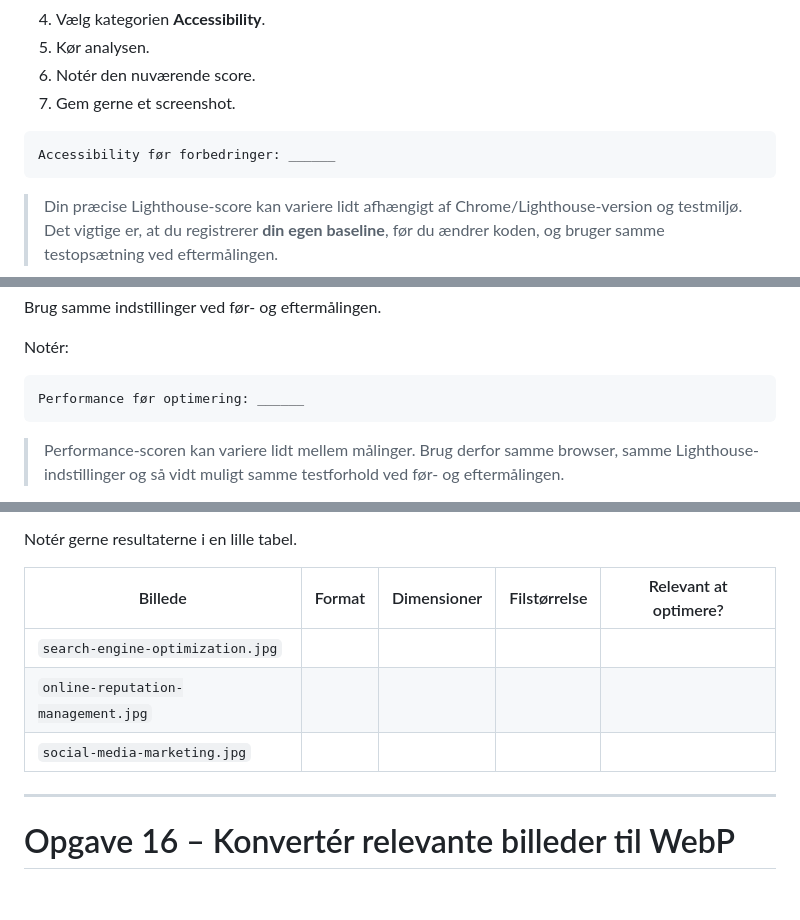
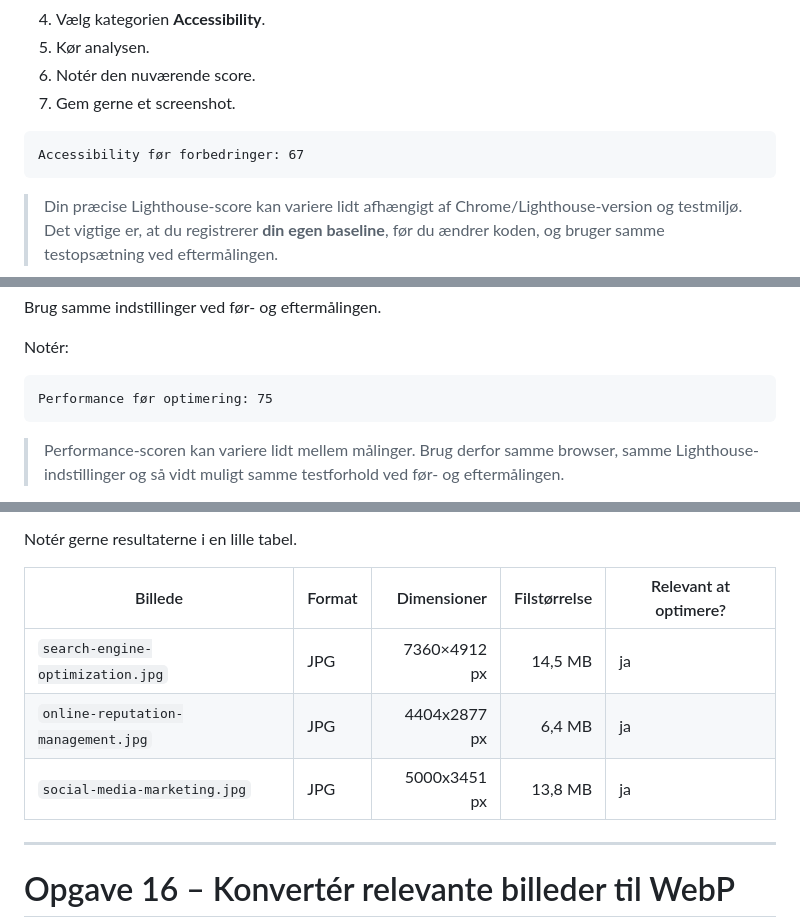
Before and after one commit to Mathildekramer2002/web-accessibility-performance-responsive-horiseon-mathilde, a Markdown page: README.md, 3 parts joined by grey strips. Rendered like a GitHub page; blank space fills up the shorter version.

Commit message:
Opodateringer i README
Udfyldt skema omkring billederne, samt lige skrevet ind hvad accessability scoren var på inden jeg startede, og det samme med performance scoren, da jeg glemte at skrive det ind

````diff
--- a/README.md
+++ b/README.md
@@ -128,7 +128,7 @@ Inden du ændrer noget i koden, skal du måle sidens nuværende Accessibility-sc
 7. Gem gerne et screenshot.
 
 ```text
-Accessibility før forbedringer: ______
+Accessibility før forbedringer: 67
 ```
 
 > Din præcise Lighthouse-score kan variere lidt afhængigt af Chrome/Lighthouse-version og testmiljø. Det vigtige er, at du registrerer **din egen baseline**, før du ændrer koden, og bruger samme testopsætning ved eftermålingen.
@@ -716,7 +716,7 @@ Brug samme indstillinger ved før- og eftermålingen.
 Notér:
 
 ```text
-Performance før optimering: ______
+Performance før optimering: 75
 ```
 
 > Performance-scoren kan variere lidt mellem målinger. Brug derfor samme browser, samme Lighthouse-indstillinger og så vidt muligt samme testforhold ved før- og eftermålingen.
@@ -767,9 +767,9 @@ Notér gerne resultaterne i en lille tabel.
 
 | Billede                            | Format | Dimensioner | Filstørrelse | Relevant at optimere? |
 | ---------------------------------- | ------ | ----------: | -----------: | --------------------- |
-| `search-engine-optimization.jpg`   |        |             |              |                       |
-| `online-reputation-management.jpg` |        |             |              |                       |
-| `social-media-marketing.jpg`       |        |             |              |                       |
+| `search-engine-optimization.jpg`   | JPG    |7360×4912 px |   14,5 MB    |         ja            |
+| `online-reputation-management.jpg` | JPG    |4404x2877 px |   6,4 MB     |         ja            |
+| `social-media-marketing.jpg`       | JPG    |5000x3451 px |   13,8 MB    |         ja           |
 
 ---
 
````
